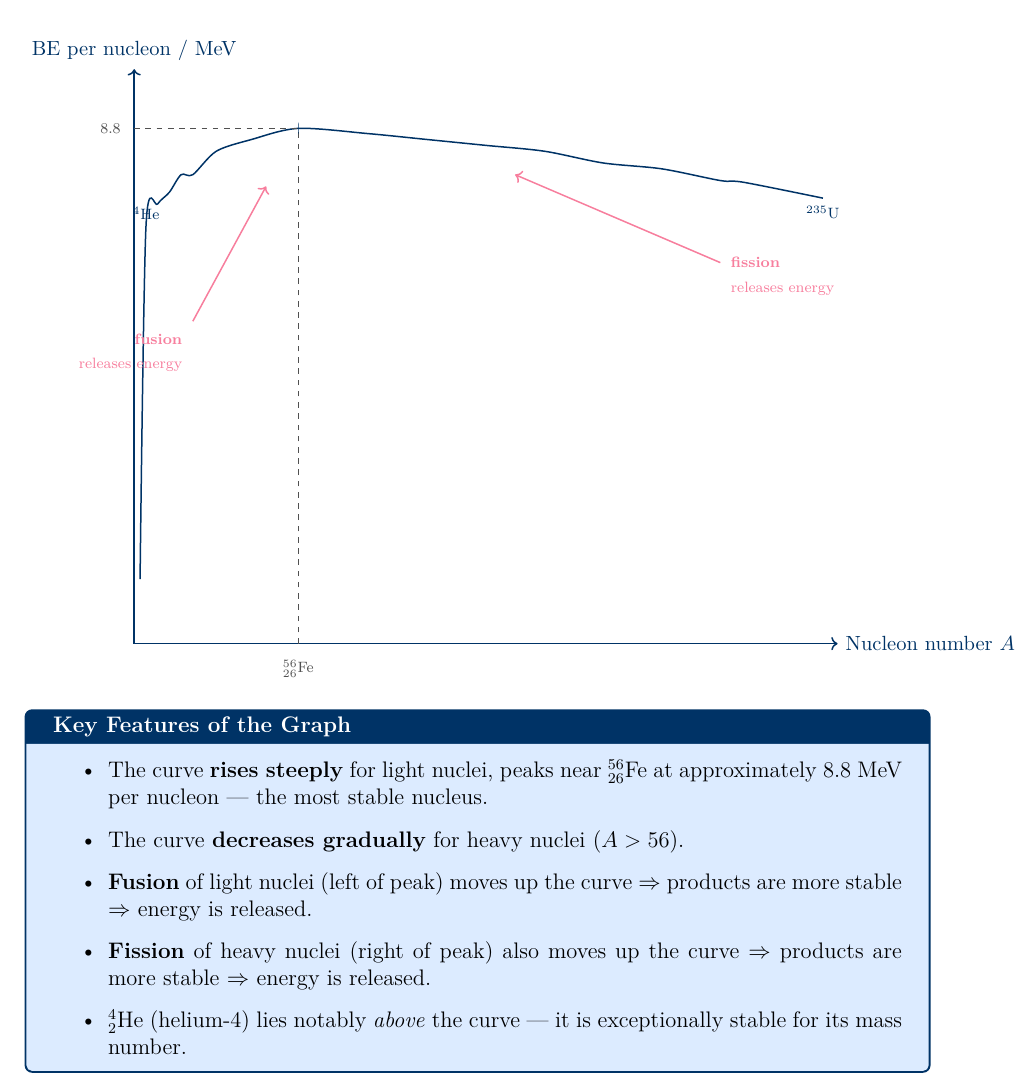
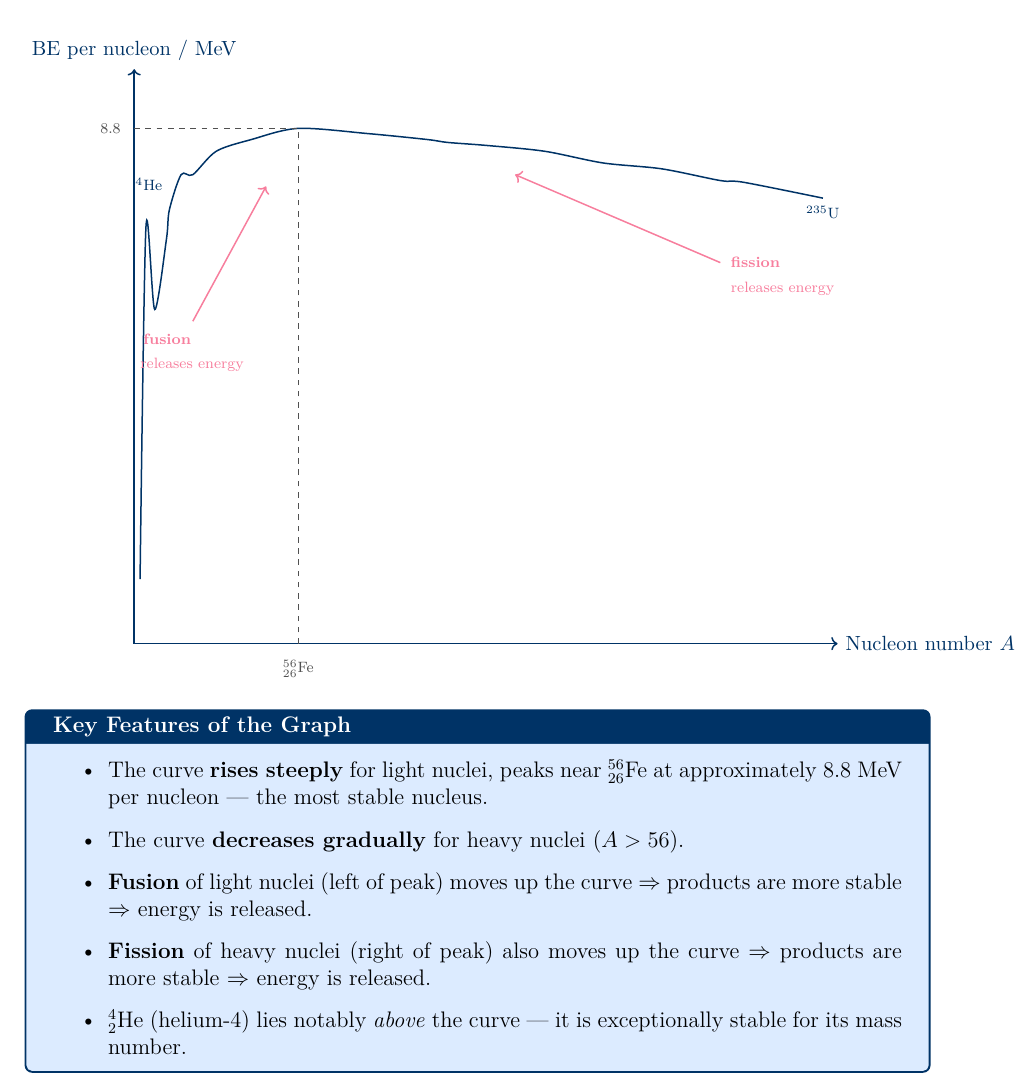
Before and after one commit to sirioq/CIE-A-level-Revision-Guide, a LaTeX document (topic_23/topic_23_standalone.tex, which reads topic_23/topic_23.tex): part of page 4 of 15, cut so that both start at the same text. Compiled offline with pdfLaTeX.

Commit message:
Update plot coordinates and annotations in topic_23.tex

```diff
--- a/topic_23/topic_23.tex
+++ b/topic_23/topic_23.tex
@@ -100,29 +100,29 @@ $$\text{BE per nucleon} = \frac{E_B}{A} = \frac{c^2 \Delta m}{A}$$
 
   % Approximate curve: rises steeply, peaks near Fe-56 (~8.8 MeV), then slowly decreases
   \draw[darkblue, thick, smooth] plot coordinates {
-    (2,1.1) (4,7.1) (8,7.5) (12,7.7) (16,8.0) (20,8.0) (28,8.4)
-    (40,8.6) (56,8.79) (80,8.7) (100,8.6) (120,8.5)
+    (2,1.1) (4,7.1) (7,5.7)  (11,6.9) (12,7.4) (16,8.0) (20,8.0) (28,8.4)
+    (40,8.6) (56,8.79) (80,8.7) (100,8.6) (107,8.55) (120,8.5)
     (140,8.4) (160,8.2) (180,8.1) (200,7.9) (208,7.87) (235,7.6)
   };
 
   % Peak marker — Fe-56
   \draw[dashed, darkgray, thin] (56,0) -- (56,8.79);
   \draw[dashed, darkgray, thin] (0,8.79) -- (56,8.79);
-  \fill[darkblue] (56,8.79) circle (3pt);
+  %\fill[darkblue] (56,8.79) circle (3pt);
   \node[darkgray, font=\scriptsize, anchor=north] at (56,-0.15) {$^{56}_{26}$Fe};
   \node[darkgray, font=\scriptsize, anchor=east] at (-2,8.79) {$8.8$};
 
   % Fusion/fission labels
   \draw[->, pinkframe, thick] (20,5.5) -- (45,7.8);
-  \node[pinkframe, font=\scriptsize, anchor=east] at (19,5.2) {\textbf{fusion}};
-  \node[pinkframe, font=\scriptsize, anchor=east] at (19,4.75) {releases energy};
+  \node[pinkframe, font=\scriptsize, anchor=east] at (22,5.2) {\textbf{fusion}};
+  \node[pinkframe, font=\scriptsize, anchor=east] at (40,4.75) {releases energy};
 
   \draw[->, pinkframe, thick] (200,6.5) -- (130,8.0);
   \node[pinkframe, font=\scriptsize, anchor=west] at (201,6.5) {\textbf{fission}};
   \node[pinkframe, font=\scriptsize, anchor=west] at (201,6.05) {releases energy};
 
   % He-4 annotation
-  \node[darkblue, font=\scriptsize, anchor=south] at (4,7.1) {$^4$He};
+  \node[darkblue, font=\scriptsize, anchor=south] at (5,7.6) {$^4$He};
 
   % U-235 annotation
   \node[darkblue, font=\scriptsize, anchor=north] at (235,7.6) {$^{235}$U};
```
